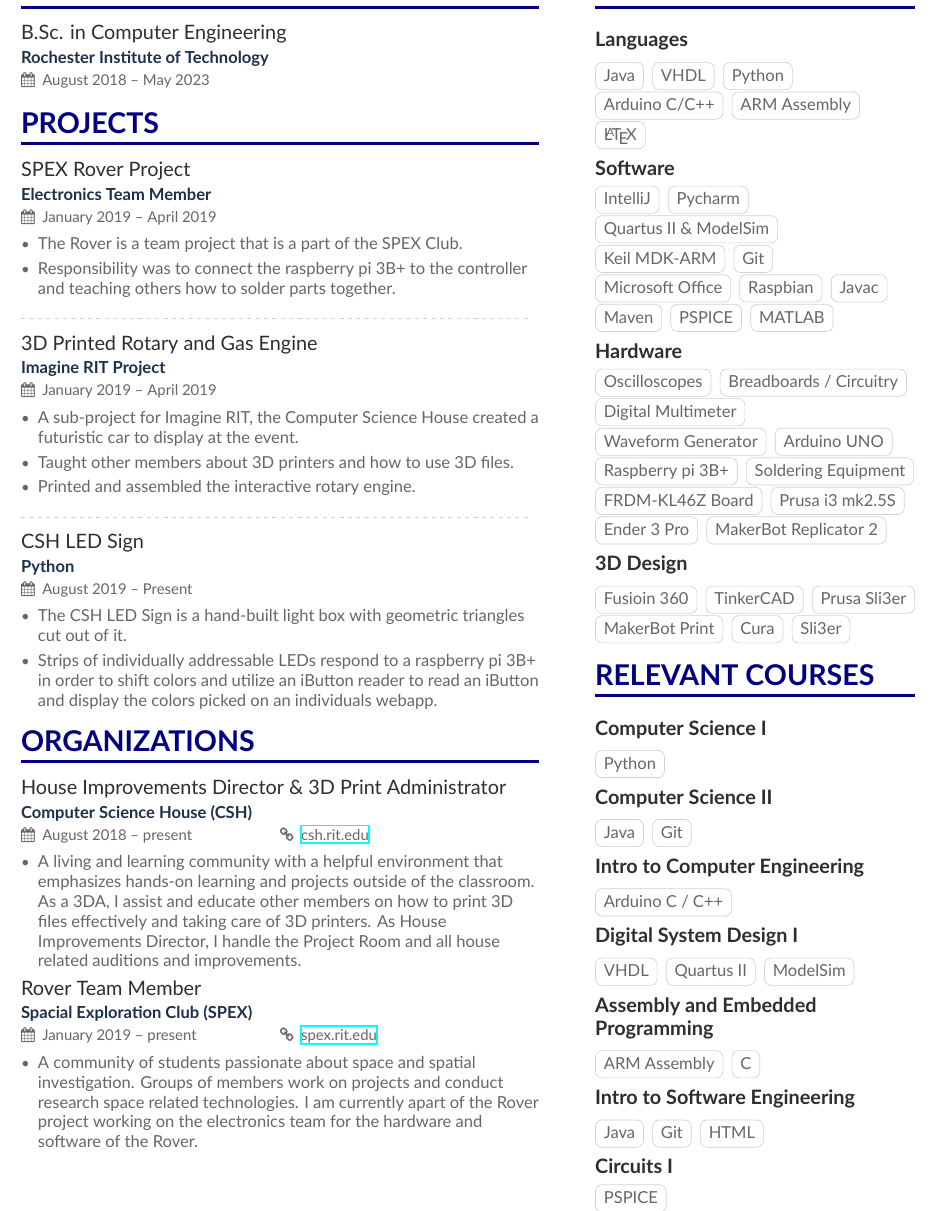
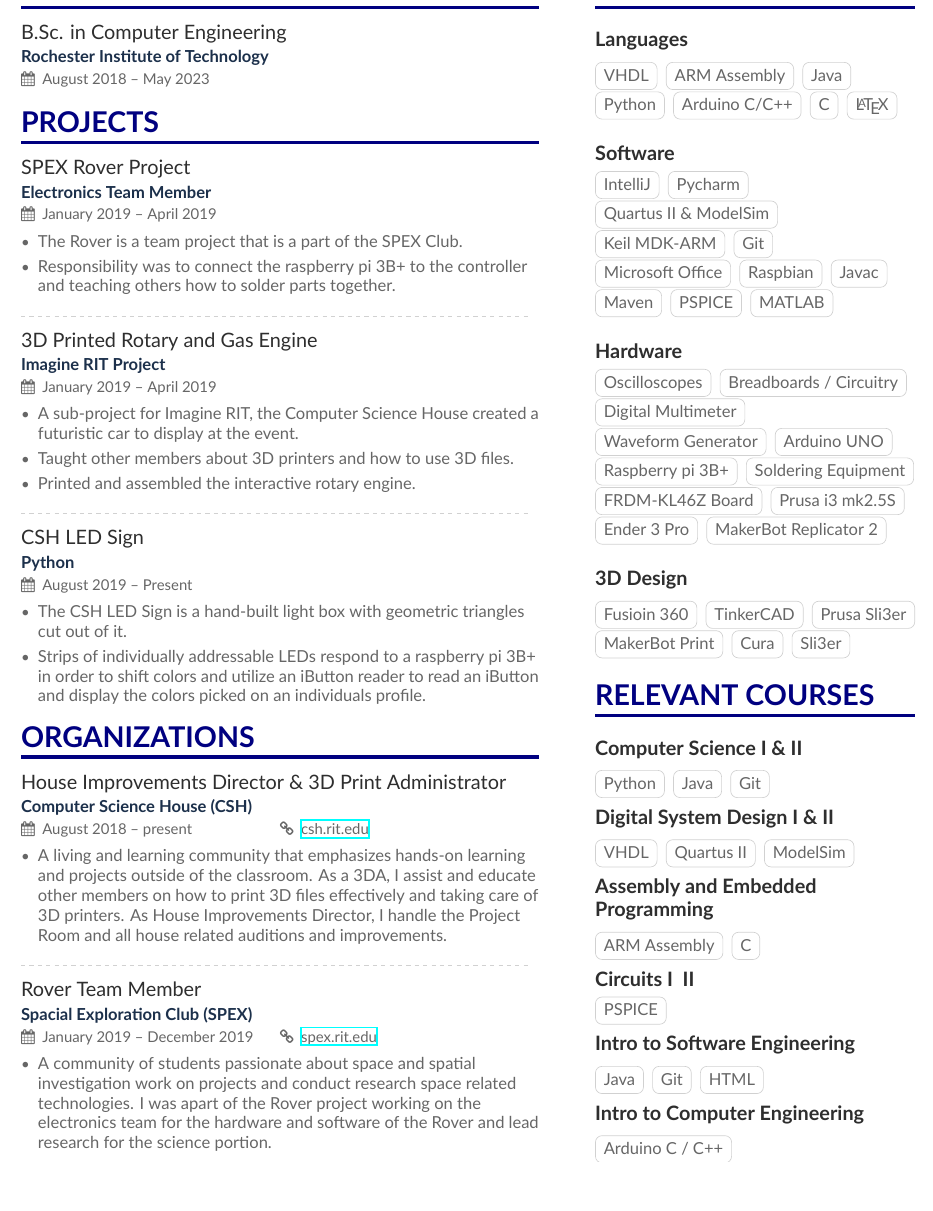
Before and after one commit to angelahudak/Resume_two_column, a LaTeX CV (main.tex, which reads sideBar.tex): part of the page, cut so that both start at the same text, the shorter picture padded with empty space. Compiled offline with XeLaTeX.

Commit message:
Update resume
Some resume retouching and updating

```diff
--- a/main.tex
+++ b/main.tex
@@ -119,11 +119,24 @@
 
 \begin{itemize}
   \item The CSH LED Sign is a hand-built light box with geometric triangles cut out of it.
-  \item Strips of individually addressable LEDs respond to a raspberry pi 3B+ in order to shift colors and utilize an iButton reader to read an iButton and display the colors picked on an individuals webapp.
+  \item Strips of individually addressable LEDs respond to a raspberry pi 3B+ in order to shift colors and utilize an iButton reader to read an iButton and display the colors picked on an individuals profile.
 
 \end{itemize}
 
-%
+% %
+% %%%%%%%%%%%%%
+% %Project 4
+% %%%%%%%%%%%%%
+
+% \cvevent{Snake Game}{ARM Assembly & C }{November 2019 -- December 2019}{}
+
+% \begin{itemize}
+%   \item This game was made using ARM Assembly and C and can be operated on a terminal using a FRDM-KL46Z Board.
+%   %\item
+
+% \end{itemize}
+% %
+
 
 % %%%%%%%%%%%%%%%%%%%%%%%%%%%%%%% Experience %%%%%%%%%%%%%%%%%%%%%%%%%%%%%%%
 
@@ -159,18 +172,19 @@
 \cvevent{House Improvements Director \& 3D Print Administrator}{Computer Science House  (CSH)}{August 2018 -- present}{\href{https://csh.rit.edu}{csh.rit.edu}}
 
 \begin{itemize}
-	\item A living and learning community with a helpful environment that emphasizes hands-on learning and projects outside of the classroom. As a 3DA, I assist and educate other members on how to print 3D files effectively and taking care of 3D printers. As House Improvements Director, I handle the Project Room and all house related auditions and improvements.
+	\item A living and learning community that emphasizes hands-on learning and projects outside of the classroom. As a 3DA, I assist and educate other members on how to print 3D files effectively and taking care of 3D printers. As House Improvements Director, I handle the Project Room and all house related auditions and improvements.
 \end{itemize}
+\divider
 
 %
 %%%%%%%%%%%%%
 %Organizations 2
 %%%%%%%%%%%%%
 
-\cvevent{Rover Team Member}{Spacial Exploration Club  (SPEX)}{January 2019 -- present}{\href{https://spex.rit.edu}{spex.rit.edu}}
+\cvevent{Rover Team Member}{Spacial Exploration Club  (SPEX)}{January 2019 -- December 2019}{\href{https://spex.rit.edu}{spex.rit.edu}}
 
 \begin{itemize}
-	\item A community of students passionate about space and spatial investigation. Groups of members work on projects and conduct research space related technologies. I am currently apart of the Rover project working on the electronics team for the hardware and software of the Rover.
+	\item A community of students passionate about space and spatial investigation work on projects and conduct research space related technologies. I was apart of the Rover project working on the electronics team for the hardware and software of the Rover and lead research for the science portion.
 \end{itemize}
 
 %
--- a/sideBar.tex
+++ b/sideBar.tex
@@ -5,14 +5,17 @@
 
 %Languages
 \cvsubsection{Languages}
+\cvtag{VHDL}
+\cvtag{ARM Assembly}
 \cvtag{Java}
-\cvtag{VHDL}
 \cvtag{Python}
 \cvtag{Arduino C/C++}
-\cvtag{ARM Assembly}
-%\cvtag{C}
+\cvtag{C}
 \cvtag{\LaTeX}
 %\divider
+\smallskip
+\smallskip
+\smallskip
 \smallskip
 
 %Software
@@ -30,6 +33,9 @@
 \cvtag{MATLAB}
 %\divider
 \smallskip
+\smallskip
+\smallskip
+\smallskip
 
 %Hardware
 \cvsubsection{Hardware}
@@ -46,6 +52,9 @@
 \cvtag{MakerBot Replicator 2}
 %\divider
 \smallskip
+\smallskip
+\smallskip
+\smallskip
 
 %3D Design
 \cvsubsection{3D Design}
@@ -55,31 +64,21 @@
 \cvtag{MakerBot Print}
 \cvtag{Cura}
 \cvtag{Sli3er}
-
+\smallskip
 
 %%%%%%%%%%%%%%%%%%%%%%%%%%%%%%% Strengths %%%%%%%%%%%%%%%%%%%%%%%%%%%%%%%
 
 \cvsection{Relevant Courses}
 
-%Computer Science I
-\cvsubsection{Computer Science I}
+%Computer Science I & II
+\cvsubsection{Computer Science I \& II}
 \cvtag{Python}
-\smallskip
-
-%Computer Science II
-\cvsubsection{Computer Science II}
 \cvtag{Java}
 \cvtag{Git}
 \smallskip
 
-%Intro to Computer Engineering
-\cvsubsection{Intro to Computer Engineering}
-\cvtag{Arduino C / C++}
-
-\smallskip
-
-%Digital System Design I
-\cvsubsection{Digital System Design I}
+%Digital System Design I & II
+\cvsubsection{Digital System Design I \& II}
 \cvtag{VHDL}
 \cvtag{Quartus II}
 \cvtag{ModelSim}
@@ -91,6 +90,11 @@
 \cvtag{C}
 \smallskip
 
+%Circuits I & II
+\cvsubsection{Circuits I & II}
+\cvtag{PSPICE}
+\smallskip
+
 %Intro to Software Engineering
 \cvsubsection{Intro to Software Engineering}
 \cvtag{Java}
@@ -98,7 +102,7 @@
 \cvtag{HTML}
 \smallskip
 
-%Circuits I
-\cvsubsection{Circuits I}
-\cvtag{PSPICE}
+%Intro to Computer Engineering
+\cvsubsection{Intro to Computer Engineering}
+\cvtag{Arduino C / C++}
 \smallskip
```
Also changed, not shown: Angela_Hudak_s_Resume.pdf (added).
